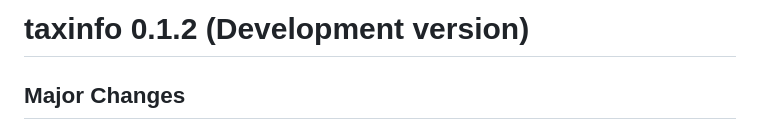
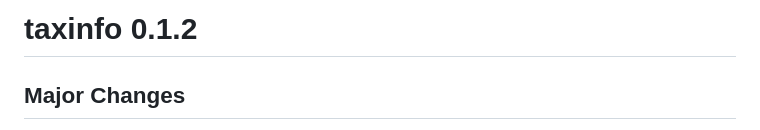
Before and after one commit to adrientaudiere/taxinfo, a Markdown page: NEWS.md, the part around the change. GitHub-like rendering.

Commit message:
Release taxinfo 0.1.2

```diff
--- a/NEWS.md
+++ b/NEWS.md
@@ -1,5 +1,4 @@
-# taxinfo 0.1.2 (Development version)
-
+# taxinfo 0.1.2
 ## Major Changes
 
 - **Changed default behavior**: The `add_to_phyloseq` parameter now defaults to `TRUE` when a phyloseq object is provided, and `FALSE` when using the `taxnames` parameter. This makes the workflow more intuitive - when working with phyloseq objects, the enriched object is returned by default.
```
